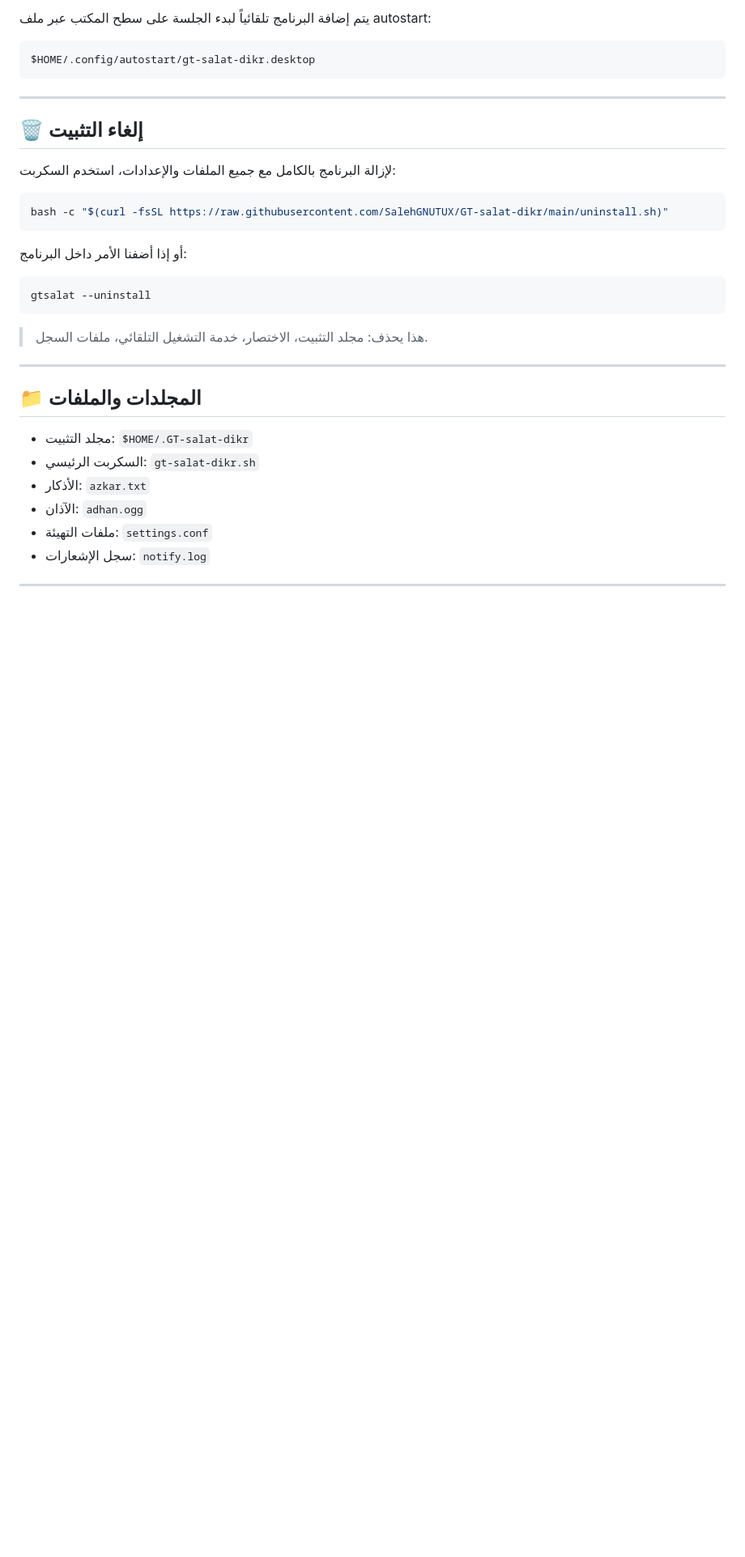
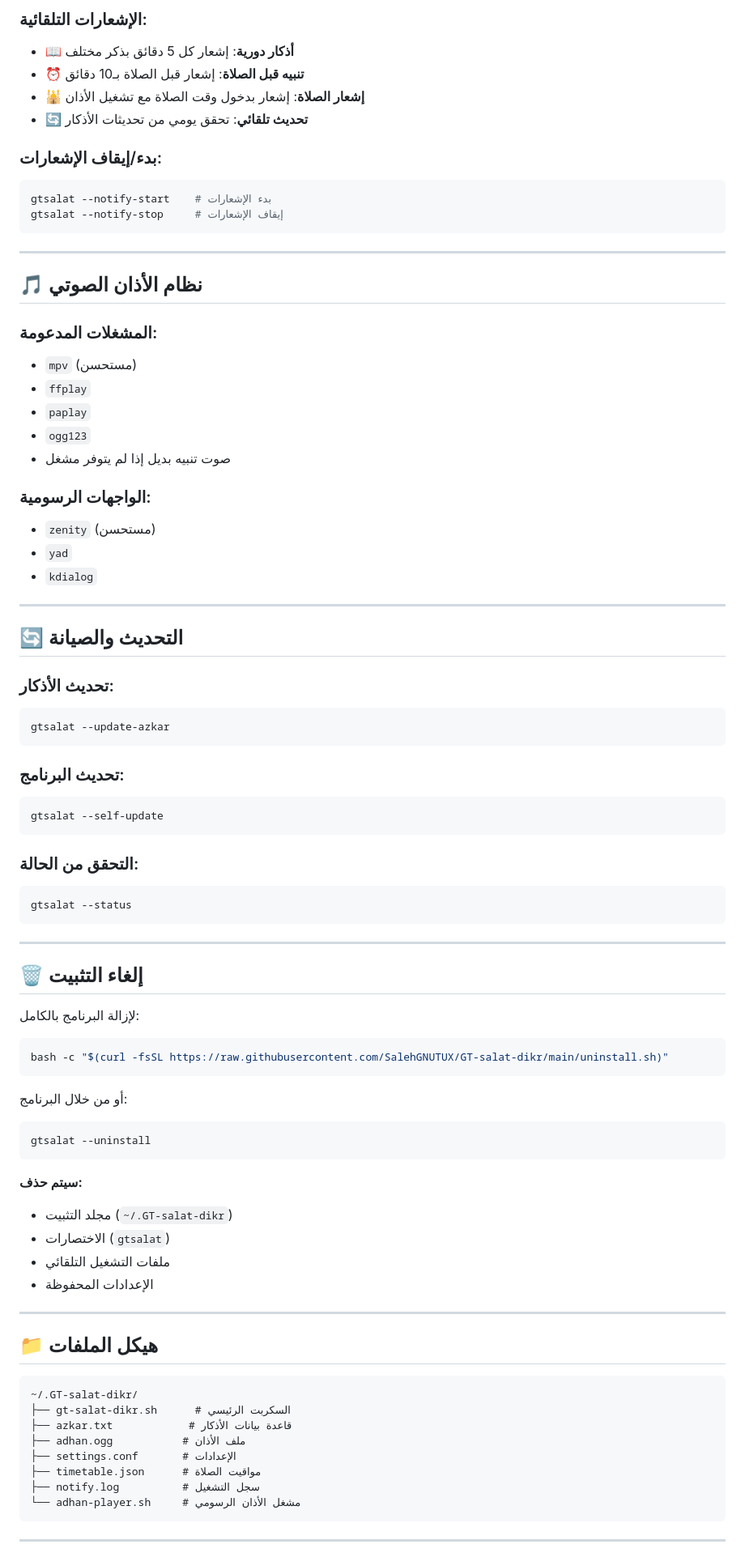
Before and after one commit to SalehGNUTUX/GT-salat-dikr, a Markdown page: README.md, the part around the change printed below. Shown: that part at 81% size. GitHub-like rendering; blank space fills up the shorter version.

````diff
--- a/README.md
+++ b/README.md
@@ -73,38 +74,85 @@ $HOME/.GT-salat-dikr/settings.conf
 
-يتم إضافة البرنامج تلقائياً لبدء الجلسة على سطح المكتب عبر ملف autostart:
+### الإشعارات التلقائية:
+- 📖 **أذكار دورية**: إشعار كل 5 دقائق بذكر مختلف
+- ⏰ **تنبيه قبل الصلاة**: إشعار قبل الصلاة بـ10 دقائق
+- 🕌 **إشعار الصلاة**: إشعار بدخول وقت الصلاة مع تشغيل الأذان
+- 🔄 **تحديث تلقائي**: تحقق يومي من تحديثات الأذكار
 
+### بدء/إيقاف الإشعارات:
+```bash
+gtsalat --notify-start    # بدء الإشعارات
+gtsalat --notify-stop     # إيقاف الإشعارات
 ```
-$HOME/.config/autostart/gt-salat-dikr.desktop
+
+---
+
+## 🎵 نظام الأذان الصوتي
+
+### المشغلات المدعومة:
+- `mpv` (مستحسن)
+- `ffplay`
+- `paplay`
+- `ogg123`
+- صوت تنبيه بديل إذا لم يتوفر مشغل
+
+### الواجهات الرسومية:
+- `zenity` (مستحسن)
+- `yad`
+- `kdialog`
+
+---
+
+## 🔄 التحديث والصيانة
+
+### تحديث الأذكار:
+```bash
+gtsalat --update-azkar
+```
+
+### تحديث البرنامج:
+```bash
+gtsalat --self-update
+```
+
+### التحقق من الحالة:
+```bash
+gtsalat --status
 ```
 
 ---
 
 ## 🗑️ إلغاء التثبيت
 
-لإزالة البرنامج بالكامل مع جميع الملفات والإعدادات، استخدم السكربت:
-
+لإزالة البرنامج بالكامل:
 ```bash
 bash -c "$(curl -fsSL https://raw.githubusercontent.com/SalehGNUTUX/GT-salat-dikr/main/uninstall.sh)"
 ```
 
-أو إذا أضفنا الأمر داخل البرنامج:
-
+أو من خلال البرنامج:
 ```bash
 gtsalat --uninstall
 ```
 
-> هذا يحذف: مجلد التثبيت، الاختصار، خدمة التشغيل التلقائي، ملفات السجل.
+**سيتم حذف:**
+- مجلد التثبيت (`~/.GT-salat-dikr`)
+- الاختصارات (`gtsalat`)
+- ملفات التشغيل التلقائي
+- الإعدادات المحفوظة
 
 ---
 
-## 📁 المجلدات والملفات
+## 📁 هيكل الملفات
 
-* مجلد التثبيت: `$HOME/.GT-salat-dikr`
-* السكربت الرئيسي: `gt-salat-dikr.sh`
-* الأذكار: `azkar.txt`
-* الآذان: `adhan.ogg`
-* ملفات التهيئة: `settings.conf`
-* سجل الإشعارات: `notify.log`
+```
+~/.GT-salat-dikr/
+├── gt-salat-dikr.sh      # السكربت الرئيسي
+├── azkar.txt            # قاعدة بيانات الأذكار
+├── adhan.ogg           # ملف الأذان
+├── settings.conf       # الإعدادات
+├── timetable.json      # مواقيت الصلاة
+├── notify.log          # سجل التشغيل
+└── adhan-player.sh     # مشغل الأذان الرسومي
+```
 
 ---
 
````
Also changed, not shown: other parts of README.md (+87 -55 lines).
